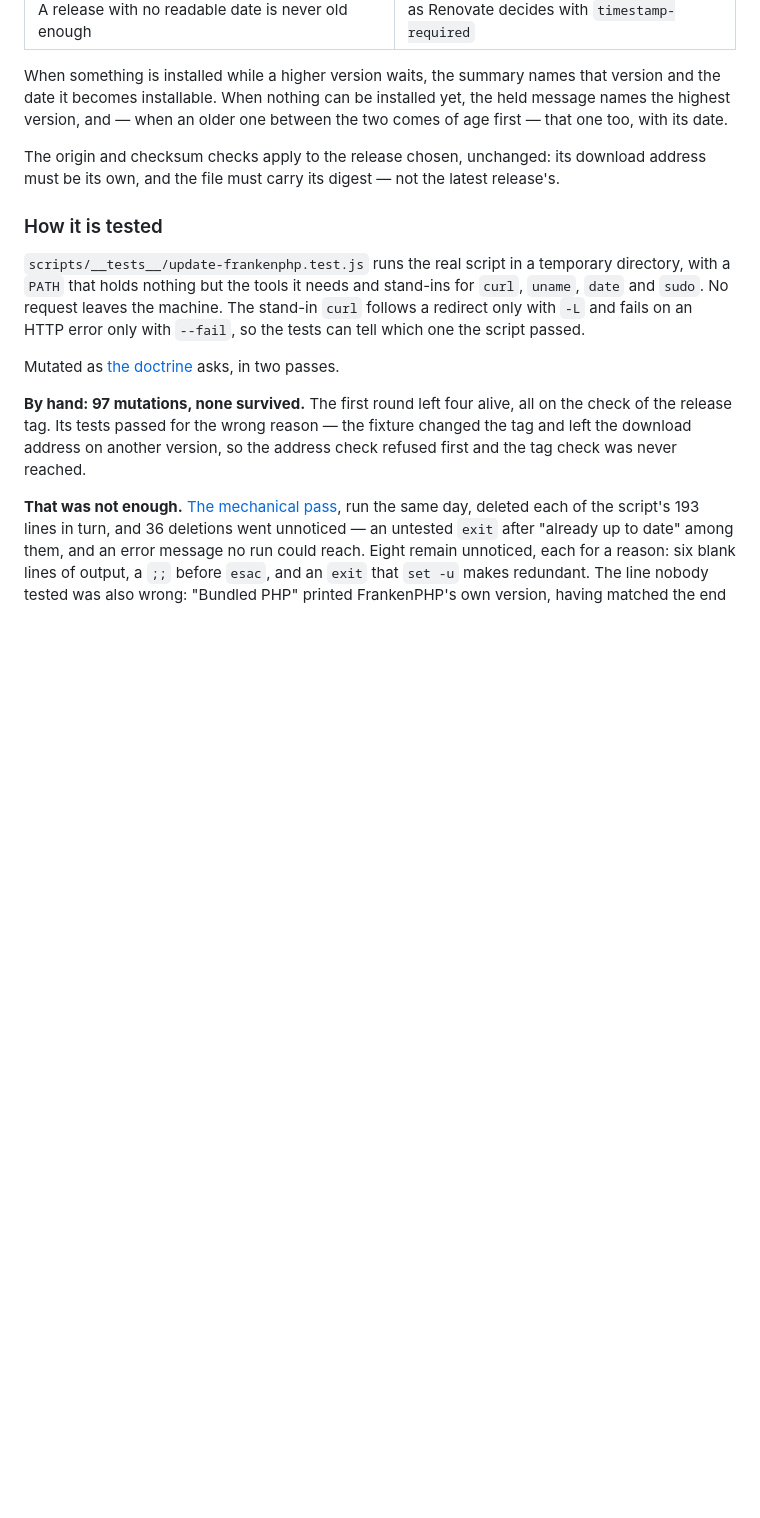
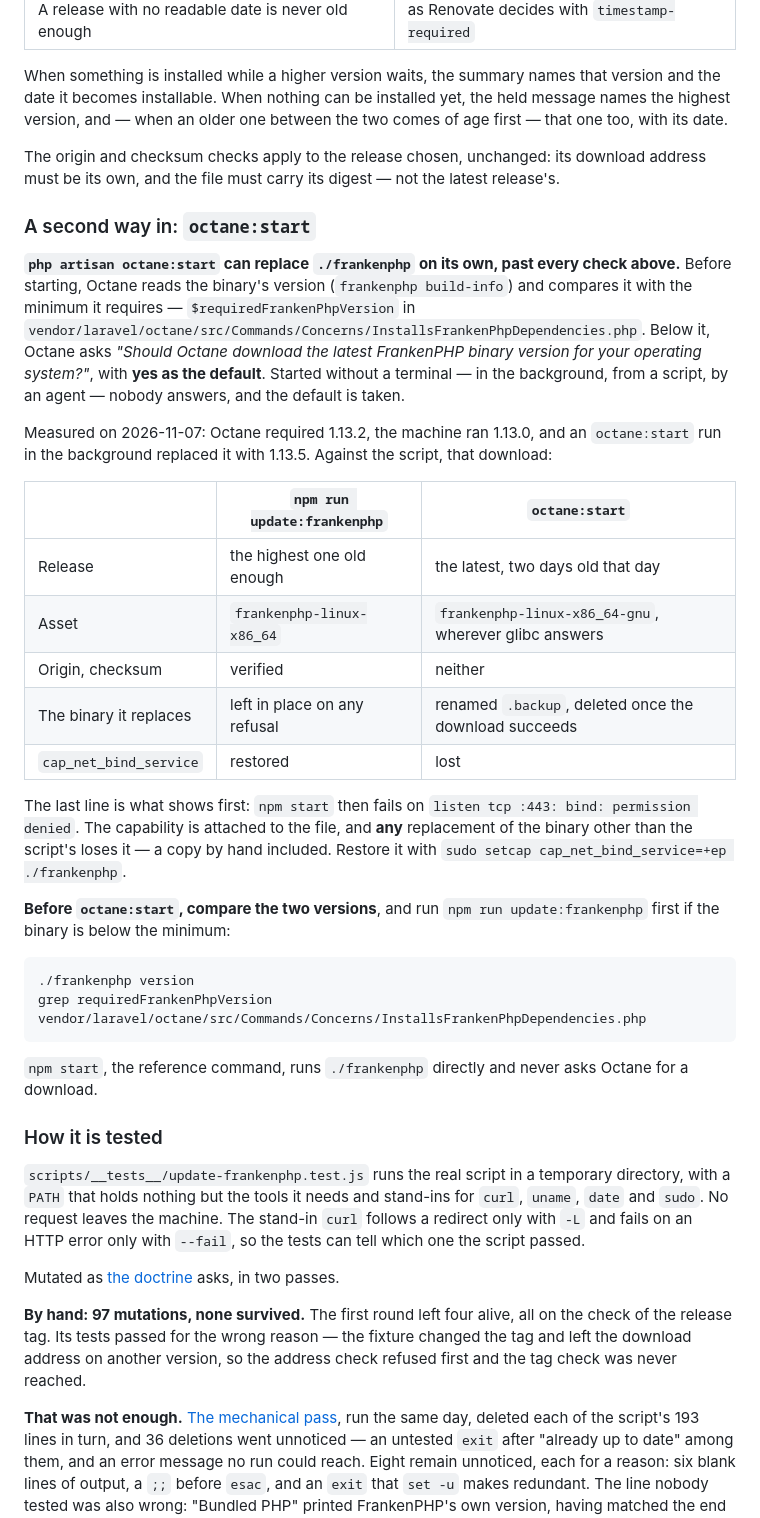
Before and after one commit to Sefalhik/lumina, a Markdown page: docs/dependency-updates.md, the part around the change. Drawn GitHub-style; blank space fills up the shorter version.

Commit message:
[HORS-TICKET] Document how octane:start replaces the FrankenPHP binary
Started without a terminal, octane:start downloads the latest FrankenPHP
binary whenever the one in place is below Octane's minimum: confirm()
defaults to yes and nobody answers. On 2026-11-07 it replaced 1.13.0
with 1.13.5 - two days old, the -gnu asset, no origin or checksum
check, the previous binary deleted, cap_net_bind_service lost.

The FrankenPHP section now says so, compares that path with the
script's, and gives the two commands to run before octane:start.

Documentation only, describing a behaviour of Octane, not of this
project: no ticket tracks it.

Co-Authored-By: Claude Opus 5.5 <noreply@anthropic.com>

````diff
--- a/docs/dependency-updates.md
+++ b/docs/dependency-updates.md
@@ -410,6 +410,43 @@ version, and — when an older one between the two comes of age first — that o
 The origin and checksum checks apply to the release chosen, unchanged: its download address must be
 its own, and the file must carry its digest — not the latest release's.
 
+### A second way in: `octane:start`
+
+**`php artisan octane:start` can replace `./frankenphp` on its own, past every check above.**
+Before starting, Octane reads the binary's version (`frankenphp build-info`) and compares it with
+the minimum it requires — `$requiredFrankenPhpVersion` in
+`vendor/laravel/octane/src/Commands/Concerns/InstallsFrankenPhpDependencies.php`. Below it, Octane
+asks *"Should Octane download the latest FrankenPHP binary version for your operating system?"*,
+with **yes as the default**. Started without a terminal — in the background, from a script, by an
+agent — nobody answers, and the default is taken.
+
+Measured on 2026-11-07: Octane required 1.13.2, the machine ran 1.13.0, and an `octane:start` run
+in the background replaced it with 1.13.5. Against the script, that download:
+
+| | `npm run update:frankenphp` | `octane:start` |
+|---|---|---|
+| Release | the highest one old enough | the latest, two days old that day |
+| Asset | `frankenphp-linux-x86_64` | `frankenphp-linux-x86_64-gnu`, wherever glibc answers |
+| Origin, checksum | verified | neither |
+| The binary it replaces | left in place on any refusal | renamed `.backup`, deleted once the download succeeds |
+| `cap_net_bind_service` | restored | lost |
+
+The last line is what shows first: `npm start` then fails on
+`listen tcp :443: bind: permission denied`. The capability is attached to the file, and **any**
+replacement of the binary other than the script's loses it — a copy by hand included. Restore it
+with `sudo setcap cap_net_bind_service=+ep ./frankenphp`.
+
+**Before `octane:start`, compare the two versions**, and run `npm run update:frankenphp` first if
+the binary is below the minimum:
+
+```bash
+./frankenphp version
+grep requiredFrankenPhpVersion vendor/laravel/octane/src/Commands/Concerns/InstallsFrankenPhpDependencies.php
+```
+
+`npm start`, the reference command, runs `./frankenphp` directly and never asks Octane for a
+download.
+
 ### How it is tested
 
 `scripts/__tests__/update-frankenphp.test.js` runs the real script in a temporary directory, with
````
